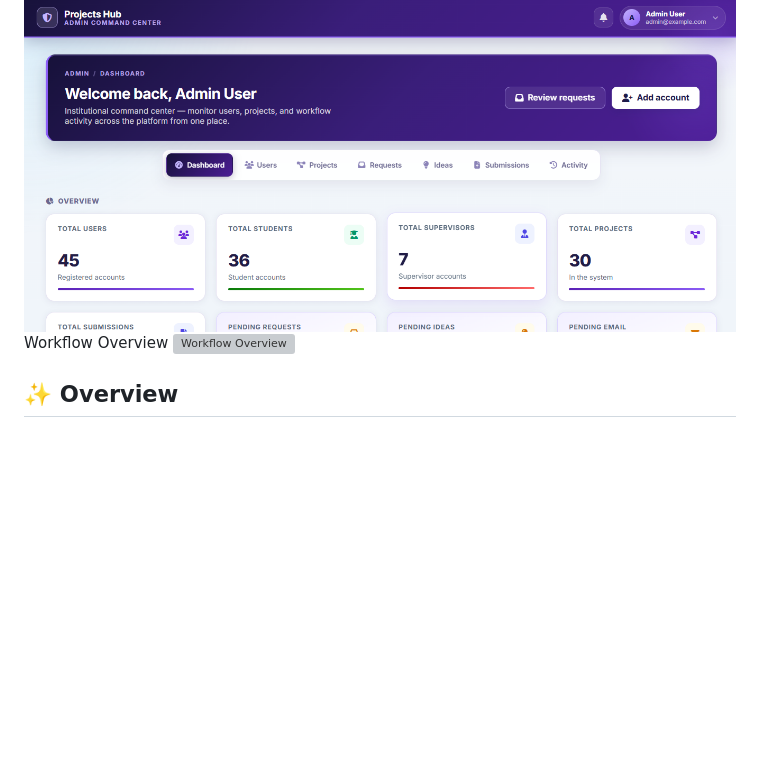
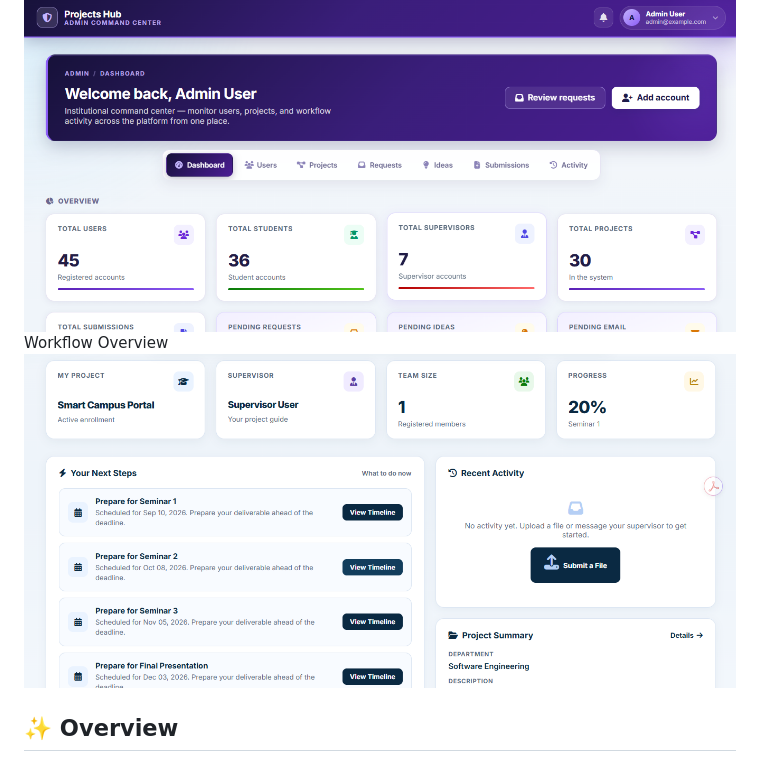
Before and after one commit to nader-ref/Student-Project-Management-Platform, a Markdown page: README.md, the part around the change. Drawn GitHub-style; blank space fills up the shorter version; grey boxes are pictures that could not be loaded.

Commit message:
fix wprkflow picture link

```diff
--- a/README.md
+++ b/README.md
@@ -16,7 +16,7 @@ Supervisor Dashboard
 Admin Dashboard
 ![Admin Dashboard](screenshots/admin-dashboard.png)
 Workflow Overview
-![Workflow Overview](screenshots/workflow-overview.png)
+![Workflow Overview](screenshots/project-workflow.png)
 
 ## ✨ Overview
 
```
